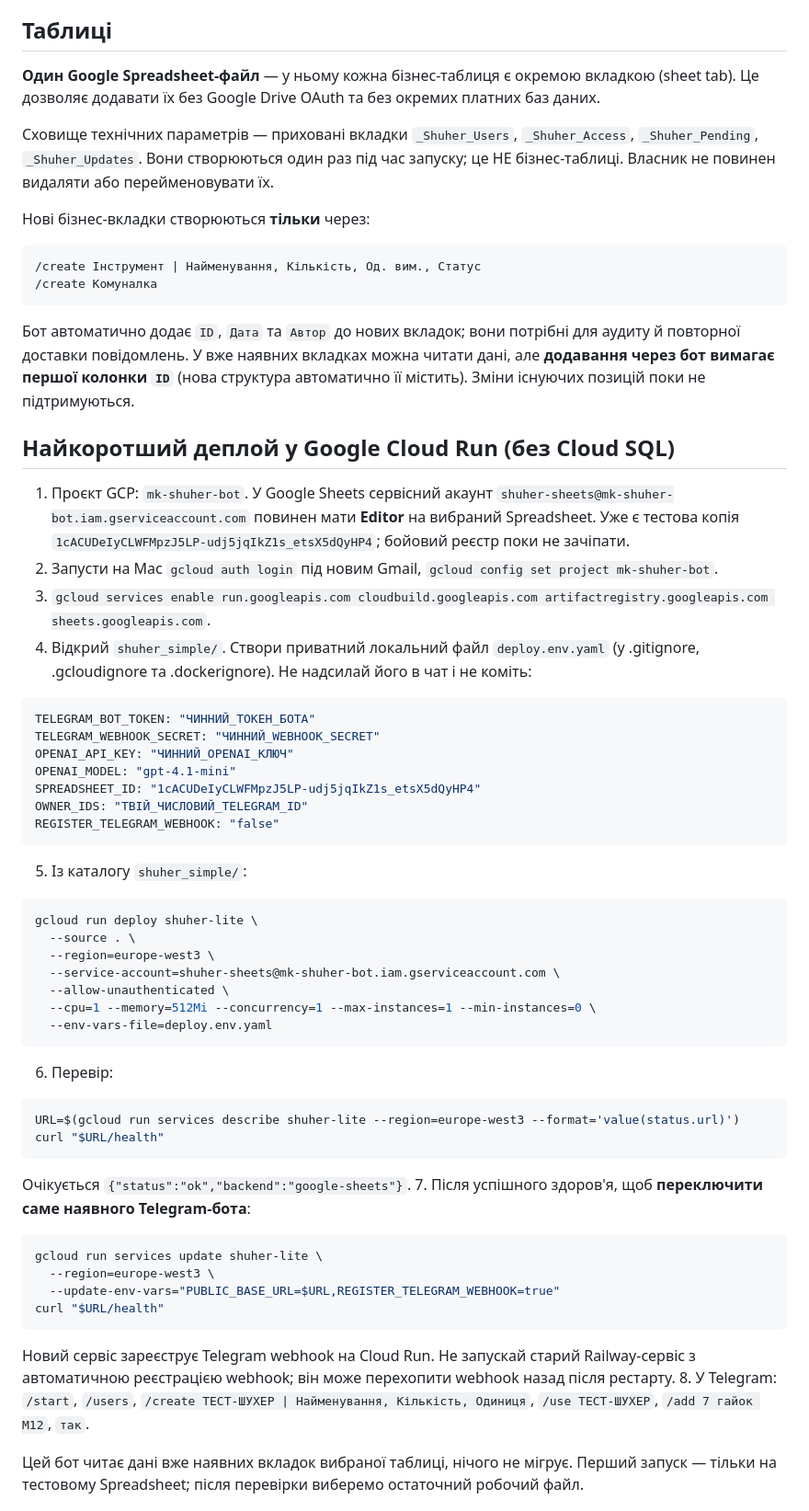
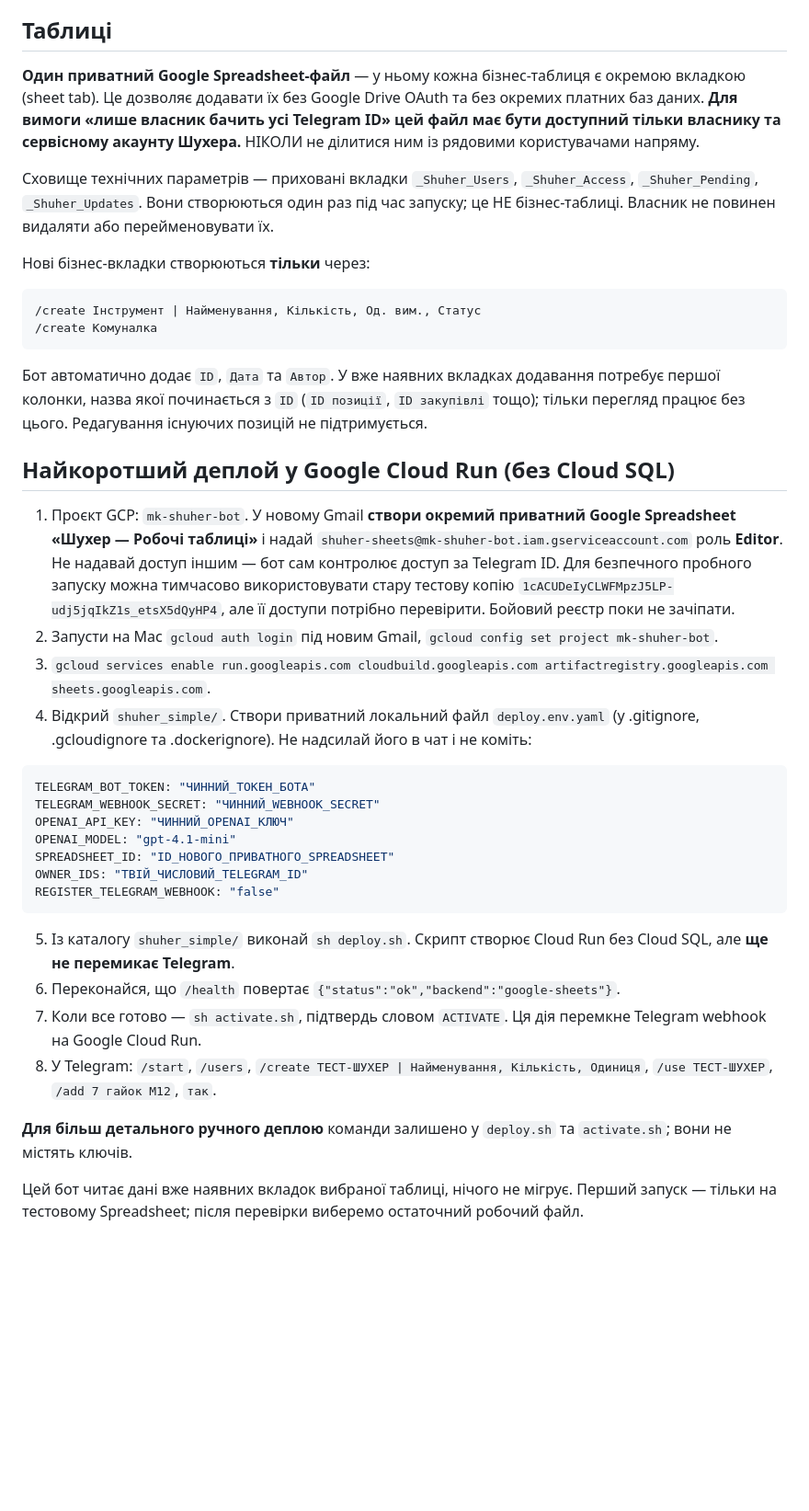
Before and after one commit to Pavvvell/MK-Shuher-bot, a Markdown page: shuher_simple/README.md, the part around the change. Shown at 92% size. Drawn GitHub-style; blank space fills up the shorter version.

Commit message:
docs(lite): private Sheets workspace and two-command Cloud Run setup

````diff
--- a/shuher_simple/README.md
+++ b/shuher_simple/README.md
@@ -13,7 +13,7 @@
 
 ## Таблиці
 
-**Один Google Spreadsheet-файл** — у ньому кожна бізнес-таблиця є окремою вкладкою (sheet tab). Це дозволяє додавати їх без Google Drive OAuth та без окремих платних баз даних.
+**Один приватний Google Spreadsheet-файл** — у ньому кожна бізнес-таблиця є окремою вкладкою (sheet tab). Це дозволяє додавати їх без Google Drive OAuth та без окремих платних баз даних. **Для вимоги «лише власник бачить усі Telegram ID» цей файл має бути доступний тільки власнику та сервісному акаунту Шухера.** НІКОЛИ не ділитися ним із рядовими користувачами напряму.
 
 Сховище технічних параметрів — приховані вкладки `_Shuher_Users`, `_Shuher_Access`, `_Shuher_Pending`, `_Shuher_Updates`. Вони створюються один раз під час запуску; це НЕ бізнес-таблиці. Власник не повинен видаляти або перейменовувати їх.
 
@@ -22,11 +22,11 @@
 /create Інструмент | Найменування, Кількість, Од. вим., Статус
 /create Комуналка
 ```
-Бот автоматично додає `ID`, `Дата` та `Автор` до нових вкладок; вони потрібні для аудиту й повторної доставки повідомлень. У вже наявних вкладках можна читати дані, але **додавання через бот вимагає першої колонки `ID`** (нова структура автоматично її містить). Зміни існуючих позицій поки не підтримуються.
+Бот автоматично додає `ID`, `Дата` та `Автор`. У вже наявних вкладках додавання потребує першої колонки, назва якої починається з `ID` (`ID позиції`, `ID закупівлі` тощо); тільки перегляд працює без цього. Редагування існуючих позицій не підтримується.
 
 ## Найкоротший деплой у Google Cloud Run (без Cloud SQL)
 
-1. Проєкт GCP: `mk-shuher-bot`. У Google Sheets сервісний акаунт `shuher-sheets@mk-shuher-bot.iam.gserviceaccount.com` повинен мати **Editor** на вибраний Spreadsheet. Уже є тестова копія `1cACUDeIyCLWFMpzJ5LP-udj5jqIkZ1s_etsX5dQyHP4`; бойовий реєстр поки не зачіпати.
+1. Проєкт GCP: `mk-shuher-bot`. У новому Gmail **створи окремий приватний Google Spreadsheet «Шухер — Робочі таблиці»** і надай `shuher-sheets@mk-shuher-bot.iam.gserviceaccount.com` роль **Editor**. Не надавай доступ іншим — бот сам контролює доступ за Telegram ID. Для безпечного пробного запуску можна тимчасово використовувати стару тестову копію `1cACUDeIyCLWFMpzJ5LP-udj5jqIkZ1s_etsX5dQyHP4`, але її доступи потрібно перевірити. Бойовий реєстр поки не зачіпати.
 2. Запусти на Mac `gcloud auth login` під новим Gmail, `gcloud config set project mk-shuher-bot`.
 3. `gcloud services enable run.googleapis.com cloudbuild.googleapis.com artifactregistry.googleapis.com sheets.googleapis.com`.
 4. Відкрий `shuher_simple/`. Створи приватний локальний файл `deploy.env.yaml` (у .gitignore, .gcloudignore та .dockerignore). Не надсилай його в чат і не коміть:
@@ -35,35 +35,16 @@ TELEGRAM_BOT_TOKEN: "ЧИННИЙ_ТОКЕН_БОТА"
 TELEGRAM_WEBHOOK_SECRET: "ЧИННИЙ_WEBHOOK_SECRET"
 OPENAI_API_KEY: "ЧИННИЙ_OPENAI_КЛЮЧ"
 OPENAI_MODEL: "gpt-4.1-mini"
-SPREADSHEET_ID: "1cACUDeIyCLWFMpzJ5LP-udj5jqIkZ1s_etsX5dQyHP4"
+SPREADSHEET_ID: "ID_НОВОГО_ПРИВАТНОГО_SPREADSHEET"
 OWNER_IDS: "ТВІЙ_ЧИСЛОВИЙ_TELEGRAM_ID"
 REGISTER_TELEGRAM_WEBHOOK: "false"
 ```
-5. Із каталогу `shuher_simple/`:
-```sh
-gcloud run deploy shuher-lite \
-  --source . \
-  --region=europe-west3 \
-  --service-account=shuher-sheets@mk-shuher-bot.iam.gserviceaccount.com \
-  --allow-unauthenticated \
-  --cpu=1 --memory=512Mi --concurrency=1 --max-instances=1 --min-instances=0 \
-  --env-vars-file=deploy.env.yaml
-```
-6. Перевір:
-```sh
-URL=$(gcloud run services describe shuher-lite --region=europe-west3 --format='value(status.url)')
-curl "$URL/health"
-```
-Очікується `{"status":"ok","backend":"google-sheets"}`.
-7. Після успішного здоров'я, щоб **переключити саме наявного Telegram-бота**:
-```sh
-gcloud run services update shuher-lite \
-  --region=europe-west3 \
-  --update-env-vars="PUBLIC_BASE_URL=$URL,REGISTER_TELEGRAM_WEBHOOK=true"
-curl "$URL/health"
-```
-Новий сервіс зареєструє Telegram webhook на Cloud Run. Не запускай старий Railway-сервіс з автоматичною реєстрацією webhook; він може перехопити webhook назад після рестарту.
+5. Із каталогу `shuher_simple/` виконай `sh deploy.sh`. Скрипт створює Cloud Run без Cloud SQL, але **ще не перемикає Telegram**.
+6. Переконайся, що `/health` повертає `{"status":"ok","backend":"google-sheets"}`.
+7. Коли все готово — `sh activate.sh`, підтвердь словом `ACTIVATE`. Ця дія перемкне Telegram webhook на Google Cloud Run.
 8. У Telegram: `/start`, `/users`, `/create ТЕСТ-ШУХЕР | Найменування, Кількість, Одиниця`, `/use ТЕСТ-ШУХЕР`, `/add 7 гайок М12`, `так`.
+
+**Для більш детального ручного деплою** команди залишено у `deploy.sh` та `activate.sh`; вони не містять ключів.
 
 Цей бот читає дані вже наявних вкладок вибраної таблиці, нічого не мігрує. Перший запуск — тільки на тестовому Spreadsheet; після перевірки виберемо остаточний робочий файл.
 
````
